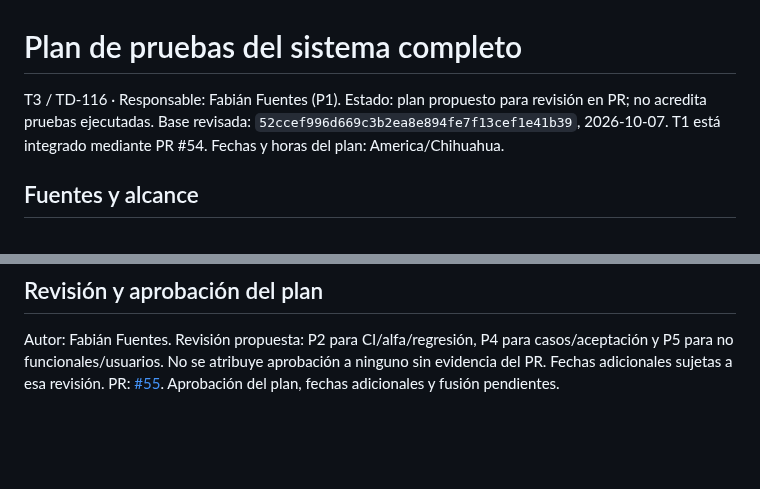
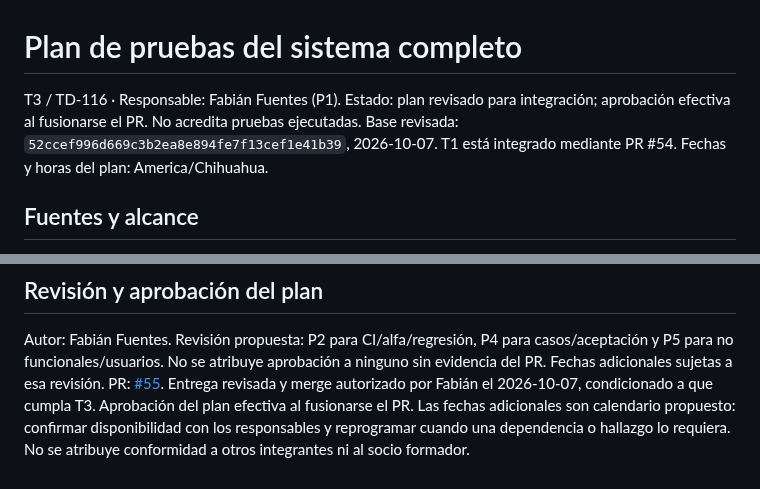
Before and after one commit to CardozoPapaDelAme/dog_report_app, a Markdown page: docs/testing/PLAN.md, 2 parts joined by grey strips. Drawn GitHub-style; blank space fills up the shorter version.

Commit message:
T3: "Registrar aprobación y cierre del plan al integrar el PR"

```diff
--- a/docs/testing/PLAN.md
+++ b/docs/testing/PLAN.md
@@ -1,7 +1,8 @@
 # Plan de pruebas del sistema completo
 
 T3 / TD-116 · Responsable: Fabián Fuentes (P1).
-Estado: plan propuesto para revisión en PR; no acredita pruebas ejecutadas.
+Estado: plan revisado para integración; aprobación efectiva al fusionarse el PR.
+No acredita pruebas ejecutadas.
 Base revisada: `52ccef996d669c3b2ea8e894fe7f13cef1e41b39`, 2026-10-07.
 T1 está integrado mediante PR #54. Fechas y horas del plan: America/Chihuahua.
 
@@ -164,4 +165,8 @@ Autor: Fabián Fuentes. Revisión propuesta: P2 para CI/alfa/regresión, P4 para
 casos/aceptación y P5 para no funcionales/usuarios. No se atribuye aprobación a
 ninguno sin evidencia del PR. Fechas adicionales sujetas a esa revisión.
 PR: [#55](https://github.com/CardozoPapaDelAme/dog_report_app/pull/55).
-Aprobación del plan, fechas adicionales y fusión pendientes.
+Entrega revisada y merge autorizado por Fabián el 2026-10-07, condicionado a
+que cumpla T3. Aprobación del plan efectiva al fusionarse el PR. Las fechas
+adicionales son calendario propuesto: confirmar disponibilidad con los responsables
+y reprogramar cuando una dependencia o hallazgo lo requiera. No se atribuye
+conformidad a otros integrantes ni al socio formador.
```
Also changed, not shown: docs/testing/BACKLOG.md (+2 -2 lines).
